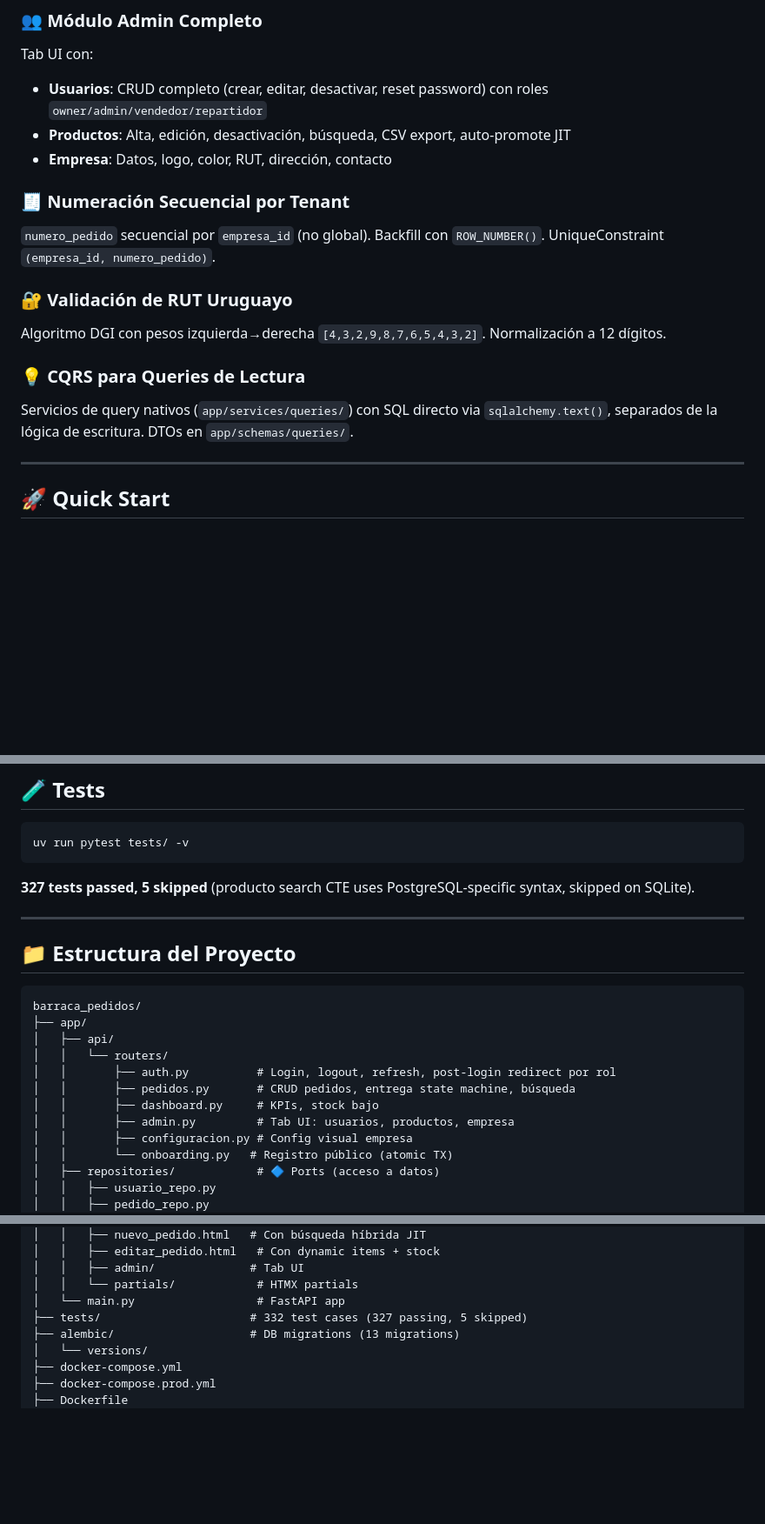
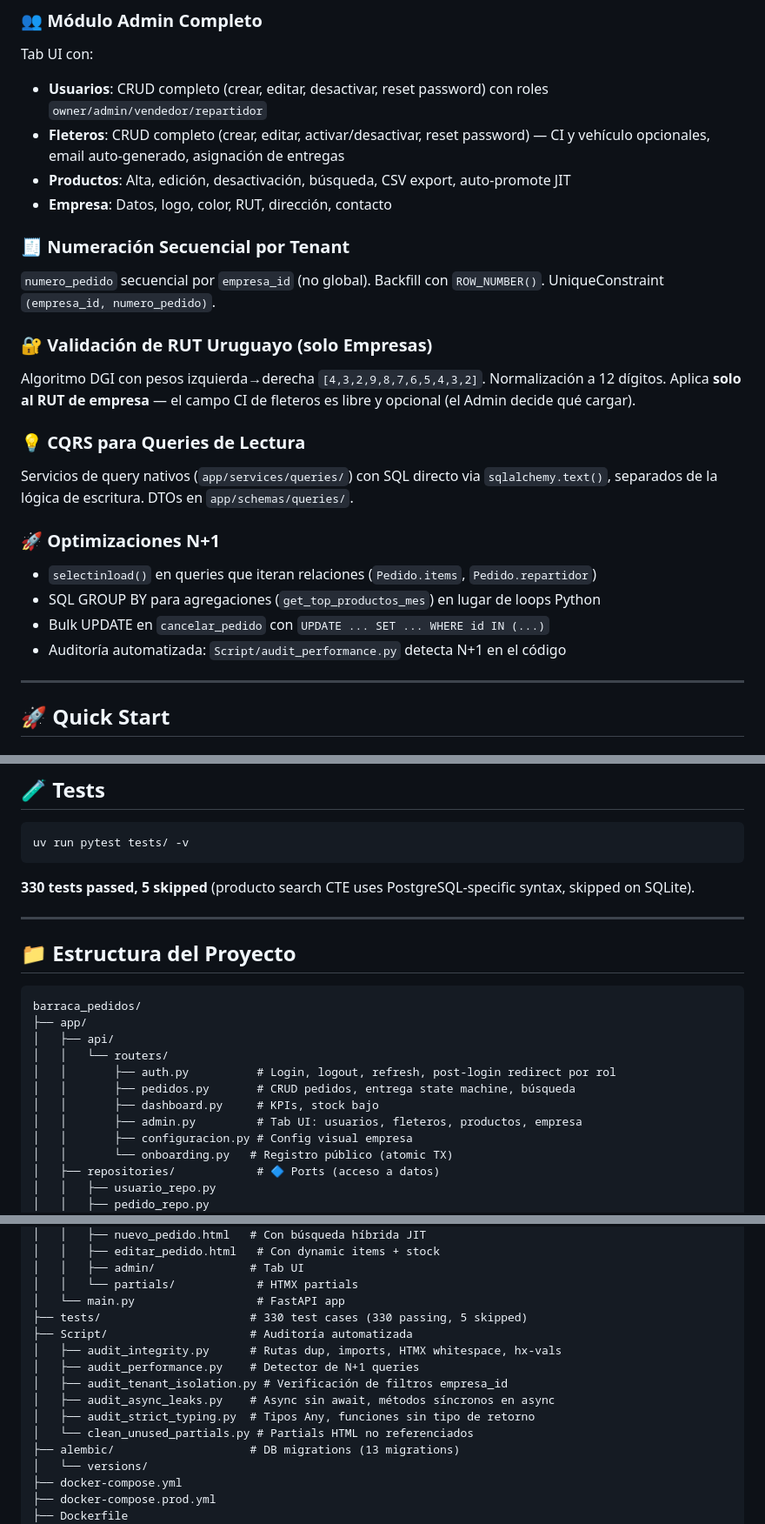
Before and after one commit to Ponce1969/aplicacion_pedidos_multitenant, a Markdown page: README.md, 3 parts joined by grey strips. Shown at 87% size. GitHub-like rendering; blank space fills up the shorter version.

Commit message:
docs: update README with fleteros module, N+1 optimizations, audit scripts, and CI clarification

````diff
--- a/README.md
+++ b/README.md
@@ -129,17 +130,24 @@ CTE SQL que une catálogo e historial de pedidos:
 ### 👥 Módulo Admin Completo
 Tab UI con:
 - **Usuarios**: CRUD completo (crear, editar, desactivar, reset password) con roles `owner/admin/vendedor/repartidor`
+- **Fleteros**: CRUD completo (crear, editar, activar/desactivar, reset password) — CI y vehículo opcionales, email auto-generado, asignación de entregas
 - **Productos**: Alta, edición, desactivación, búsqueda, CSV export, auto-promote JIT
 - **Empresa**: Datos, logo, color, RUT, dirección, contacto
 
 ### 🧾 Numeración Secuencial por Tenant
 `numero_pedido` secuencial por `empresa_id` (no global). Backfill con `ROW_NUMBER()`. UniqueConstraint `(empresa_id, numero_pedido)`.
 
-### 🔐 Validación de RUT Uruguayo
-Algoritmo DGI con pesos izquierda→derecha `[4,3,2,9,8,7,6,5,4,3,2]`. Normalización a 12 dígitos.
+### 🔐 Validación de RUT Uruguayo (solo Empresas)
+Algoritmo DGI con pesos izquierda→derecha `[4,3,2,9,8,7,6,5,4,3,2]`. Normalización a 12 dígitos. Aplica **solo al RUT de empresa** — el campo CI de fleteros es libre y opcional (el Admin decide qué cargar).
 
 ### 💡 CQRS para Queries de Lectura
 Servicios de query nativos (`app/services/queries/`) con SQL directo via `sqlalchemy.text()`, separados de la lógica de escritura. DTOs en `app/schemas/queries/`.
+
+### 🚀 Optimizaciones N+1
+- `selectinload()` en queries que iteran relaciones (`Pedido.items`, `Pedido.repartidor`)
+- SQL GROUP BY para agregaciones (`get_top_productos_mes`) en lugar de loops Python
+- Bulk UPDATE en `cancelar_pedido` con `UPDATE ... SET ... WHERE id IN (...)`
+- Auditoría automatizada: `Script/audit_performance.py` detecta N+1 en el código
 
 ---
 
@@ -212,7 +220,7 @@ uv run uvicorn app.main:app --reload
 uv run pytest tests/ -v
 ```
 
-**327 tests passed, 5 skipped** (producto search CTE uses PostgreSQL-specific syntax, skipped on SQLite).
+**330 tests passed, 5 skipped** (producto search CTE uses PostgreSQL-specific syntax, skipped on SQLite).
 
 ---
 
@@ -226,7 +234,7 @@ barraca_pedidos/
 │   │       ├── auth.py          # Login, logout, refresh, post-login redirect por rol
 │   │       ├── pedidos.py       # CRUD pedidos, entrega state machine, búsqueda
 │   │       ├── dashboard.py     # KPIs, stock bajo
-│   │       ├── admin.py         # Tab UI: usuarios, productos, empresa
+│   │       ├── admin.py         # Tab UI: usuarios, fleteros, productos, empresa
 │   │       ├── configuracion.py # Config visual empresa
 │   │       └── onboarding.py   # Registro público (atomic TX)
 │   ├── repositories/            # 🔷 Ports (acceso a datos)
@@ -264,7 +272,14 @@ barraca_pedidos/
 │   │   ├── admin/              # Tab UI
 │   │   └── partials/            # HTMX partials
 │   └── main.py                  # FastAPI app
-├── tests/                      # 332 test cases (327 passing, 5 skipped)
+├── tests/                      # 330 test cases (330 passing, 5 skipped)
+├── Script/                     # Auditoría automatizada
+│   ├── audit_integrity.py      # Rutas dup, imports, HTMX whitespace, hx-vals
+│   ├── audit_performance.py    # Detector de N+1 queries
+│   ├── audit_tenant_isolation.py # Verificación de filtros empresa_id
+│   ├── audit_async_leaks.py    # Async sin await, métodos síncronos en async
+│   ├── audit_strict_typing.py  # Tipos Any, funciones sin tipo de retorno
+│   └── clean_unused_partials.py # Partials HTML no referenciados
 ├── alembic/                    # DB migrations (13 migrations)
 │   └── versions/
 ├── docker-compose.yml
````
Also changed, not shown: other parts of README.md (+3 -2 lines).
